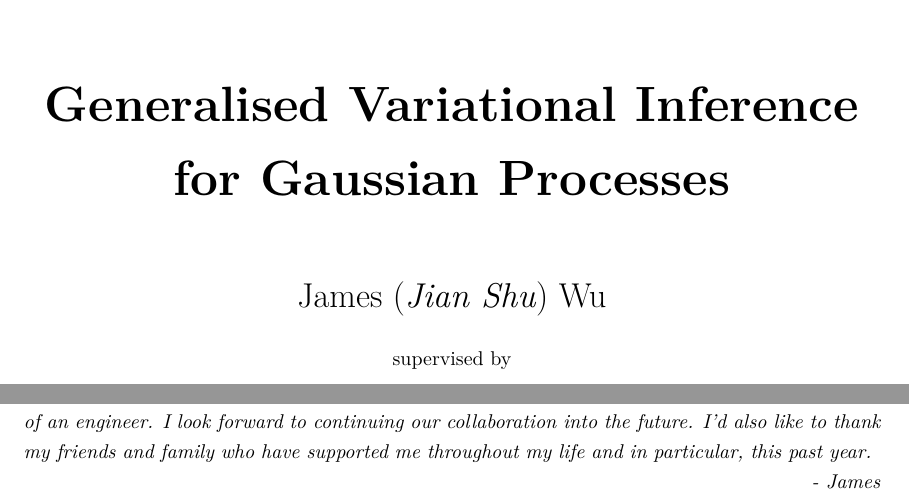
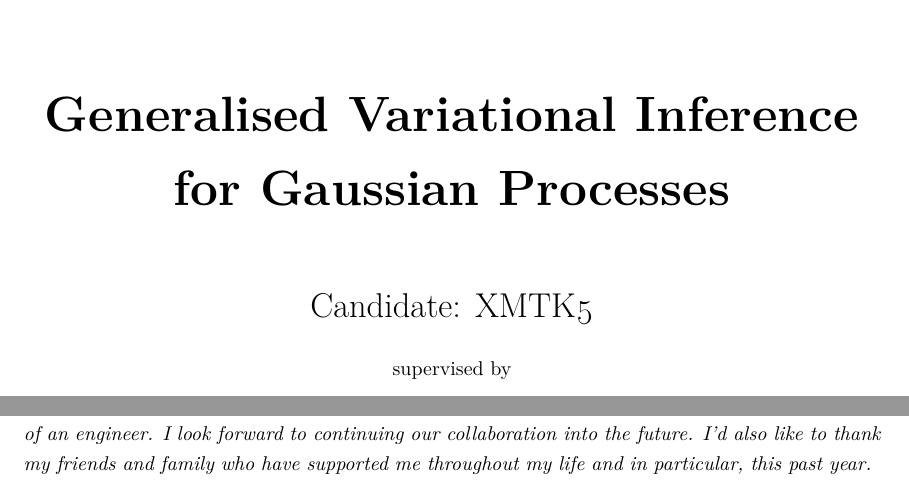
Before and after one commit to jswu18/gvi-gaussian-process, a LaTeX thesis (thesis_report/report.tex): two parts of pages 2 and 4 of 40, joined at a grey line, cut so that both start at the same text. Compiled offline with pdfLaTeX; a LaTeX package or settings file that is missing is left out.

Commit message:
Updates from Overleaf

```diff
--- a/thesis_report/report.tex
+++ b/thesis_report/report.tex
@@ -136,8 +136,9 @@ $\Box$ \end{quotation}}
 	% \vfill
 
 	\vspace{1cm}
-	{\LARGE James (\textit{Jian Shu}) Wu\par}
-	\vspace{0.5cm}
+	% {\LARGE James (\textit{Jian Shu}) Wu\par}
+	{\LARGE Candidate: XMTK5\par}
+    \vspace{0.5cm}
 	supervised by\par
     \Large{Veit D. Wild \& Jeremias Knoblauch}\\
 	\vfill
@@ -185,7 +186,7 @@ I look forward to continuing our collaboration into the future.
 I’d also like to thank my friends and family who have supported me throughout my life and in particular, this past year.
 }
 
-\hspace*{\fill} \textit{- James}
+% \hspace*{\fill} \textit{- James}
 
 \newpage
 \tableofcontents
```
